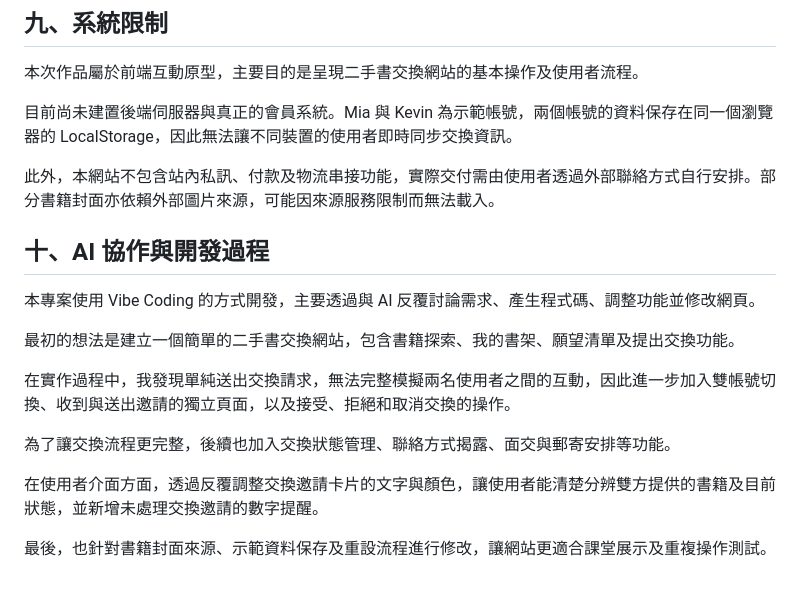
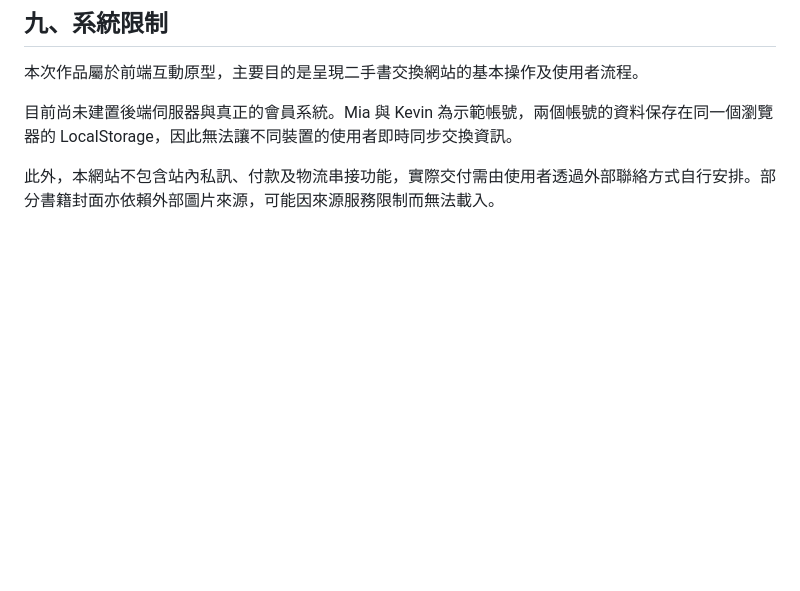
Before and after one commit to Ronnieea/bookCycle, a Markdown page: README.md, the part around the change. Rendered like a GitHub page; blank space fills up the shorter version.

Commit message:
update
The README now excludes the AI collaboration section, streamlining the focus on project features and functionality.

```diff
--- a/README.md
+++ b/README.md
@@ -203,17 +203,3 @@ Received 頁面顯示其他使用者向目前帳號提出的交換邀請。
 目前尚未建置後端伺服器與真正的會員系統。Mia 與 Kevin 為示範帳號，兩個帳號的資料保存在同一個瀏覽器的 LocalStorage，因此無法讓不同裝置的使用者即時同步交換資訊。
 
 此外，本網站不包含站內私訊、付款及物流串接功能，實際交付需由使用者透過外部聯絡方式自行安排。部分書籍封面亦依賴外部圖片來源，可能因來源服務限制而無法載入。
-
-## 十、AI 協作與開發過程
-
-本專案使用 Vibe Coding 的方式開發，主要透過與 AI 反覆討論需求、產生程式碼、調整功能並修改網頁。
-
-最初的想法是建立一個簡單的二手書交換網站，包含書籍探索、我的書架、願望清單及提出交換功能。
-
-在實作過程中，我發現單純送出交換請求，無法完整模擬兩名使用者之間的互動，因此進一步加入雙帳號切換、收到與送出邀請的獨立頁面，以及接受、拒絕和取消交換的操作。
-
-為了讓交換流程更完整，後續也加入交換狀態管理、聯絡方式揭露、面交與郵寄安排等功能。
-
-在使用者介面方面，透過反覆調整交換邀請卡片的文字與顏色，讓使用者能清楚分辨雙方提供的書籍及目前狀態，並新增未處理交換邀請的數字提醒。
-
-最後，也針對書籍封面來源、示範資料保存及重設流程進行修改，讓網站更適合課堂展示及重複操作測試。
```
